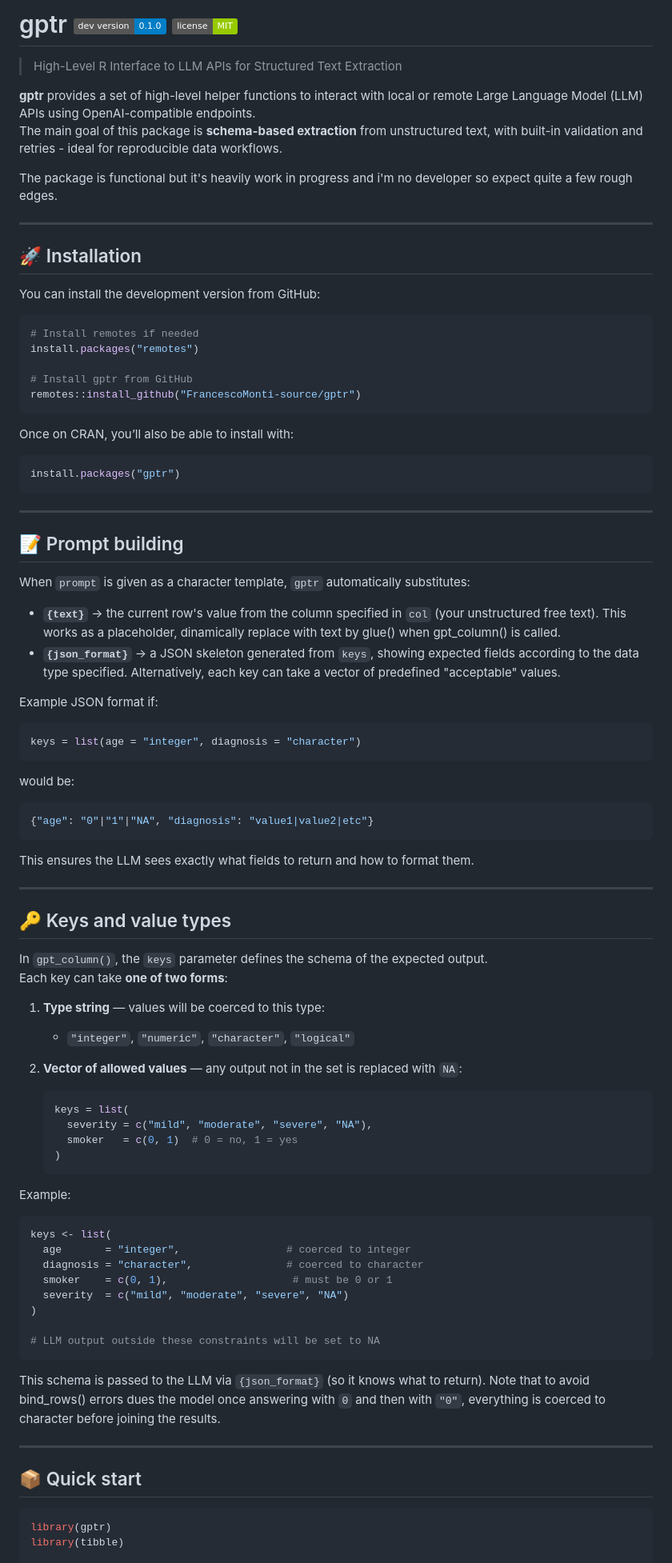
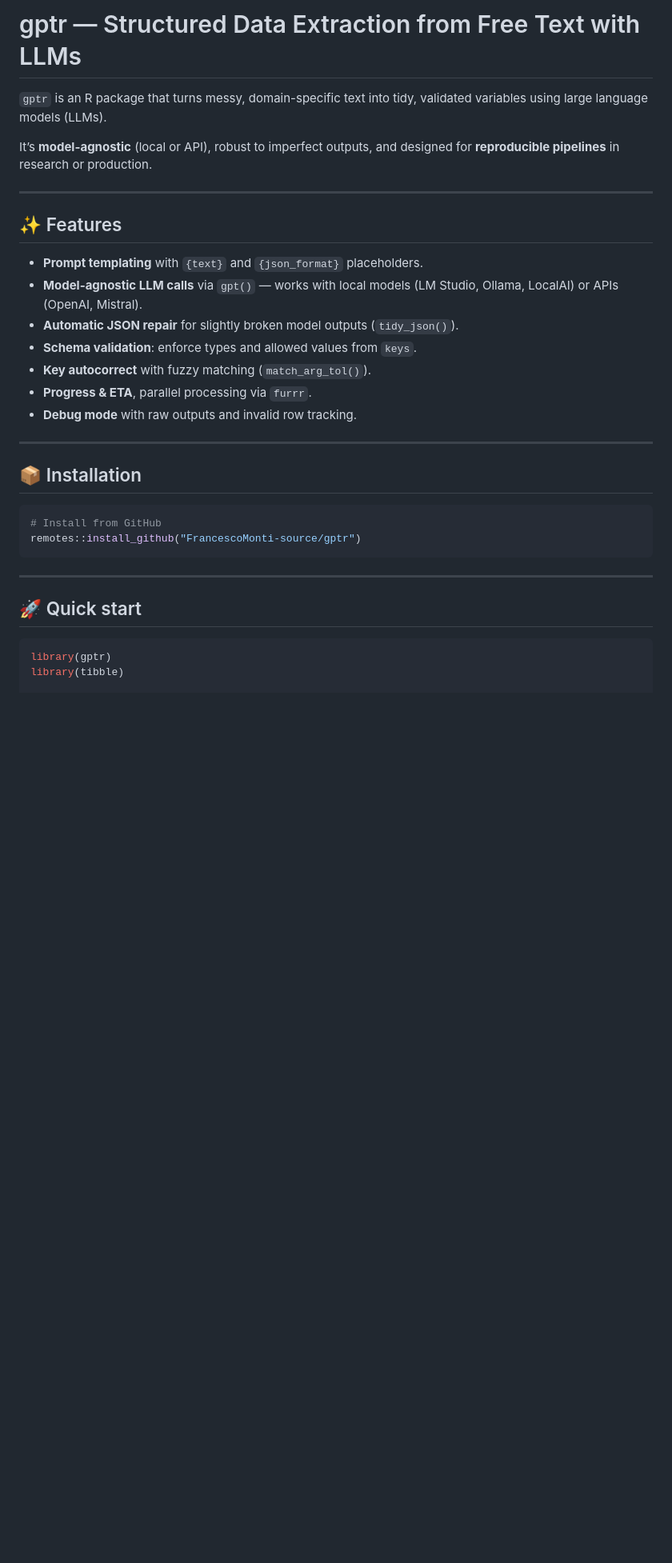
Before and after one commit to FrancescoMonti-source/gptr, a Markdown page: README.md, the part around the change printed below. Shown: that part at 80% size. Drawn GitHub-style; badges without logos; blank space fills up the shorter version.

````diff
--- a/README.md
+++ b/README.md
@@ -1,93 +1,33 @@
-# gptr <a href="https://github.com/francescomonti/gptr"><img src="https://img.shields.io/badge/dev%20version-0.1.0-blue.svg" alt="Dev version"/></a> <a href="LICENSE.md"><img src="https://img.shields.io/badge/license-MIT-green.svg" alt="License: MIT"/></a>
+# gptr — Structured Data Extraction from Free Text with LLMs
 
-> High-Level R Interface to LLM APIs for Structured Text Extraction
+`gptr` is an R package that turns messy, domain-specific text into tidy, validated variables using large language models (LLMs).
 
-**gptr** provides a set of high-level helper functions to interact with local or remote Large Language Model (LLM) APIs using OpenAI-compatible endpoints.\
-The main goal of this package is **schema-based extraction** from unstructured text, with built-in validation and retries - ideal for reproducible data workflows.
-
-The package is functional but it's heavily work in progress and i'm no developer so expect quite a few rough edges.
+It’s **model-agnostic** (local or API), robust to imperfect outputs, and designed for **reproducible pipelines** in research or production.
 
 ------------------------------------------------------------------------
 
-## 🚀 Installation
+## ✨ Features
 
-You can install the development version from GitHub:
+-   **Prompt templating** with `{text}` and `{json_format}` placeholders.
+-   **Model-agnostic LLM calls** via `gpt()` — works with local models (LM Studio, Ollama, LocalAI) or APIs (OpenAI, Mistral).
+-   **Automatic JSON repair** for slightly broken model outputs (`tidy_json()`).
+-   **Schema validation**: enforce types and allowed values from `keys`.
+-   **Key autocorrect** with fuzzy matching (`match_arg_tol()`).
+-   **Progress & ETA**, parallel processing via `furrr`.
+-   **Debug mode** with raw outputs and invalid row tracking.
+
+------------------------------------------------------------------------
+
+## 📦 Installation
 
 ``` r
-# Install remotes if needed
-install.packages("remotes")
-
-# Install gptr from GitHub
+# Install from GitHub
 remotes::install_github("FrancescoMonti-source/gptr")
-```
-
-Once on CRAN, you’ll also be able to install with:
-
-``` r
-install.packages("gptr")
 ```
 
 ------------------------------------------------------------------------
 
-## 📝 Prompt building
-
-When `prompt` is given as a character template, `gptr` automatically substitutes:
-
--   **`{text}`** → the current row's value from the column specified in `col` (your unstructured free text). This works as a placeholder, dinamically replace with text by glue() when gpt_column() is called.
--   **`{json_format}`** → a JSON skeleton generated from `keys`, showing expected fields according to the data type specified. Alternatively, each key can take a vector of predefined "acceptable" values.
-
-Example JSON format if:
-
-``` r
-keys = list(age = "integer", diagnosis = "character")
-```
-
-would be:
-
-``` json
-{"age": "0"|"1"|"NA", "diagnosis": "value1|value2|etc"}
-```
-
-This ensures the LLM sees exactly what fields to return and how to format them.
-
-------------------------------------------------------------------------
-
-## 🔑 Keys and value types
-
-In `gpt_column()`, the `keys` parameter defines the schema of the expected output.\
-Each key can take **one of two forms**:
-
-1.  **Type string** — values will be coerced to this type:
-
-    -   `"integer"`, `"numeric"`, `"character"`, `"logical"`
-
-2.  **Vector of allowed values** — any output not in the set is replaced with `NA`:
-
-    ``` r
-    keys = list(
-      severity = c("mild", "moderate", "severe", "NA"),
-      smoker   = c(0, 1)  # 0 = no, 1 = yes
-    )
-    ```
-
-Example:
-
-``` r
-keys <- list(
-  age       = "integer",                 # coerced to integer
-  diagnosis = "character",               # coerced to character
-  smoker    = c(0, 1),                    # must be 0 or 1
-  severity  = c("mild", "moderate", "severe", "NA")
-)
-
-# LLM output outside these constraints will be set to NA
-```
-
-This schema is passed to the LLM via `{json_format}` (so it knows what to return). Note that to avoid bind_rows() errors dues the model once answering with `0` and then with `"0"`, everything is coerced to character before joining the results.
-
-------------------------------------------------------------------------
-
-## 📦 Quick start
+## 🚀 Quick start
 
 ``` r
 library(gptr)
````
Also changed, not shown: other parts of README.md (+152 -1 lines).
